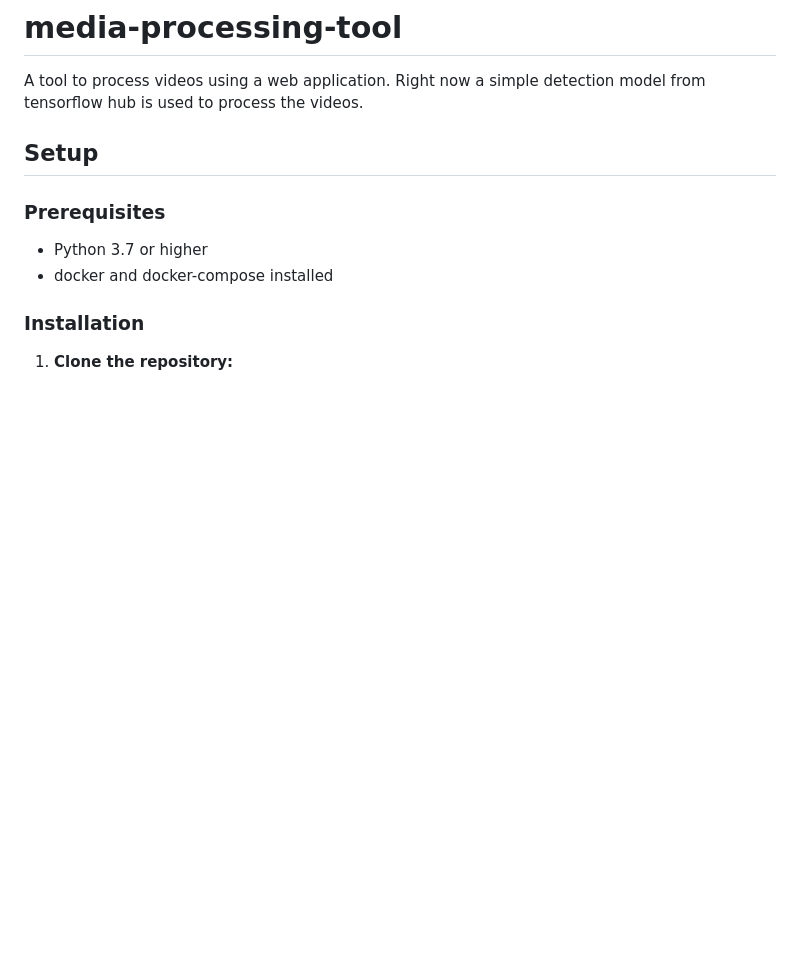
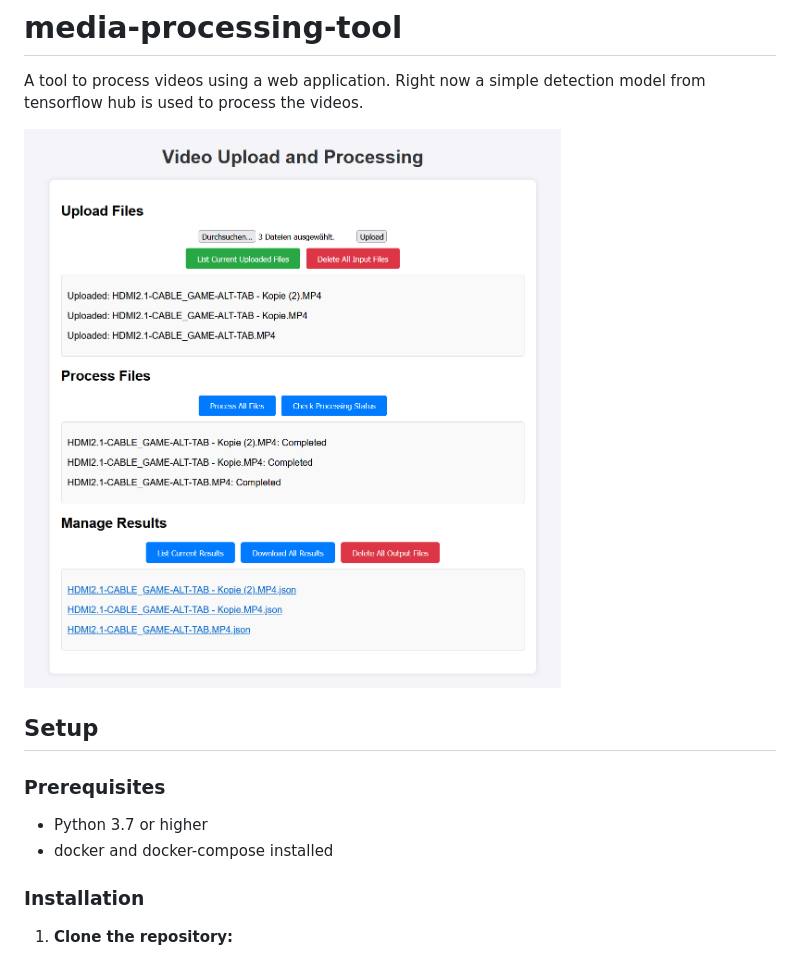
Before and after one commit to TimoIllusion/media-processing-tool, a Markdown page: README.md, the part around the change. GitHub-like rendering; pictures changed too: assets/gui.png (added); blank space fills up the shorter version.

Commit message:
Add image to readme

```diff
--- a/README.md
+++ b/README.md
@@ -3,6 +3,9 @@ Sure, here's a README file focusing on the overview, setup, and usage of the Fla
 # media-processing-tool
 
 A tool to process videos using a web application. Right now a simple detection model from tensorflow hub is used to process the videos.
+
+
+![GUI of media-processing-tool](assets/gui.png)
 
 ## Setup
 
```
